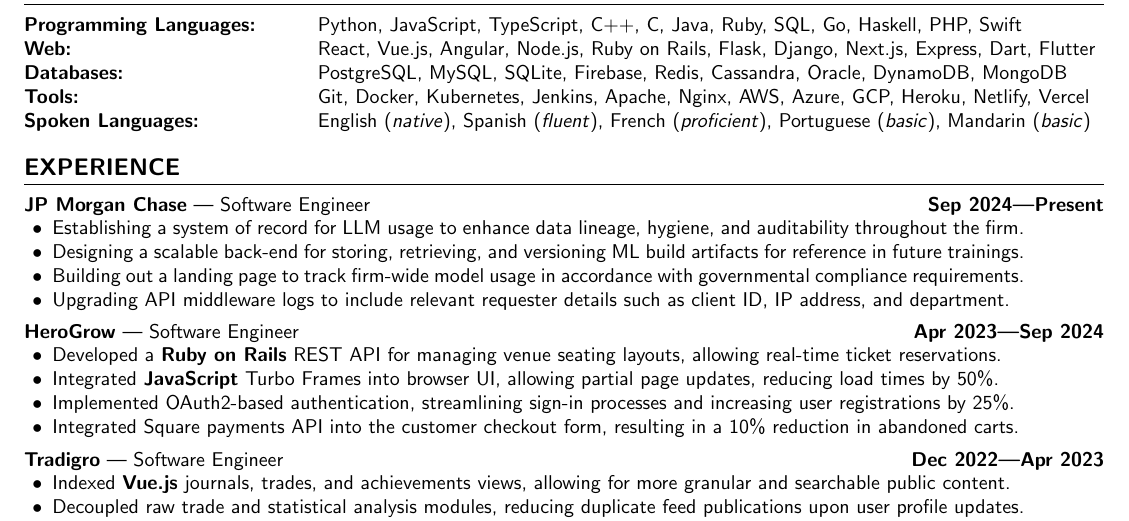
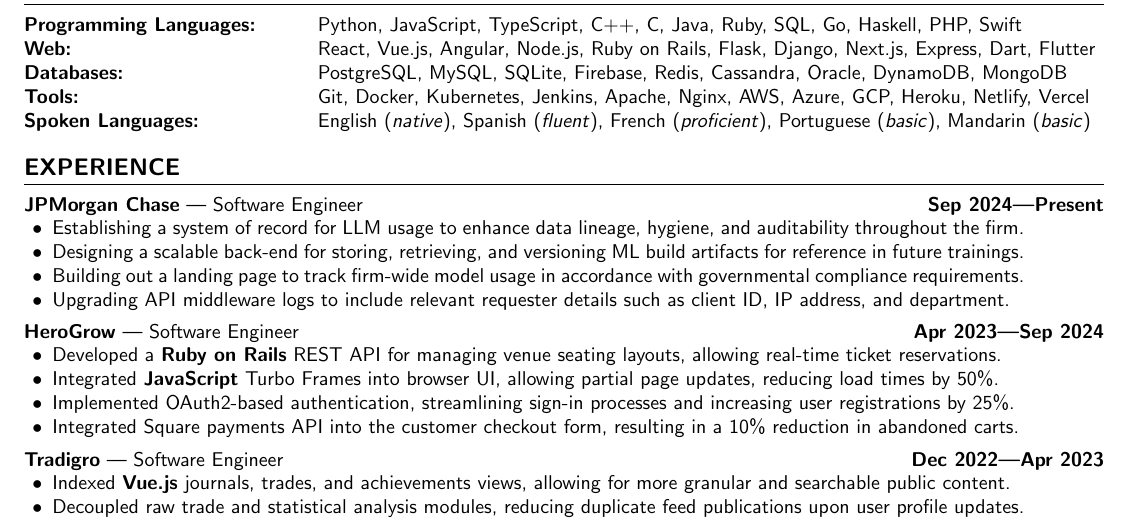
Before and after one commit to aidencullo/resume, a LaTeX CV (resume.tex): part of the page, cut so that both start at the same text. Compiled offline with pdfLaTeX.

Commit message:
JPMorgan instead of JP Morgan

```diff
--- a/resume.tex
+++ b/resume.tex
@@ -202,7 +202,7 @@
 %% EXPERIENCE
 \section{Experience}
 
-\subsection{\customsubheader{Software Engineer}{JP Morgan Chase}{Sep 2024---Present}}
+\subsection{\customsubheader{Software Engineer}{JPMorgan Chase}{Sep 2024---Present}}
 \subsubsectiontext{
     \begin{itemize}
       \item Establishing a system of record for LLM usage to enhance data lineage, hygiene, and auditability throughout the firm.
```
